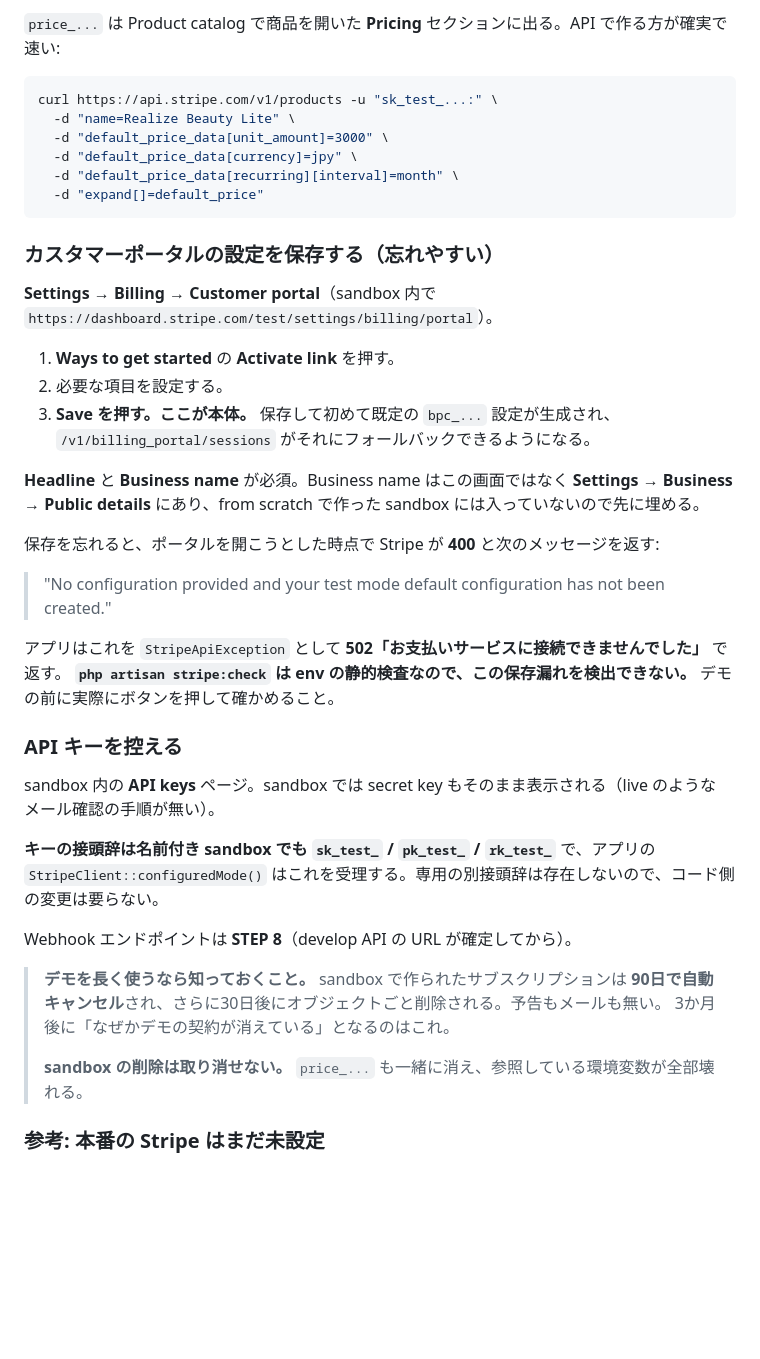
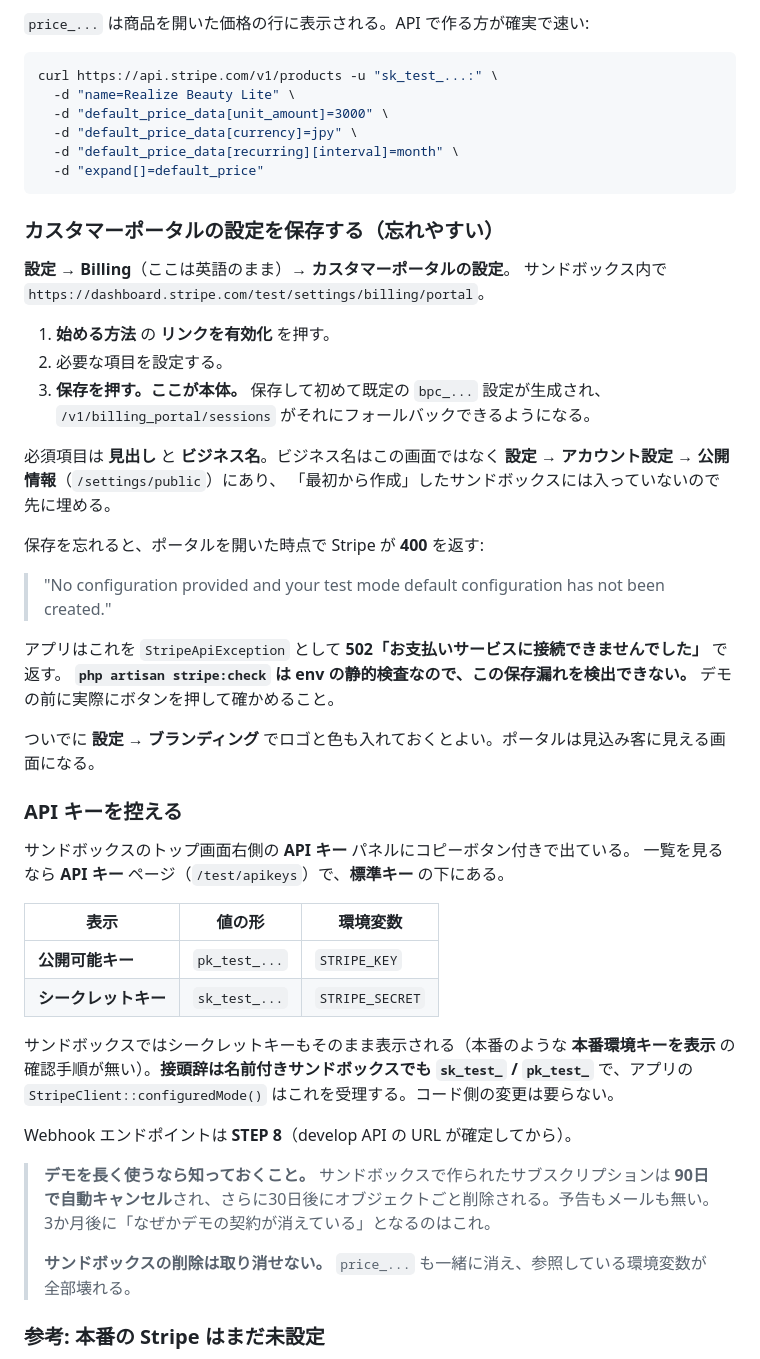
Before and after one commit to realizeworks0701-ux/realize-beauty, a Markdown page: docs/runbook-develop-env.md, the part around one of its changes. Rendered like a GitHub page; blank space fills up the shorter version.

````diff
--- a/docs/runbook-develop-env.md
+++ b/docs/runbook-develop-env.md
@@ -324,5 +360,5 @@ Stripe は「sandbox」を試験環境の総称として使うようになった
 
-`price_...` は Product catalog で商品を開いた **Pricing** セクションに出る。API で作る方が確実で速い:
+`price_...` は商品を開いた価格の行に表示される。API で作る方が確実で速い:
 
 ```sh
 curl https://api.stripe.com/v1/products -u "sk_test_...:" \
@@ -335,17 +371,19 @@ curl https://api.stripe.com/v1/products -u "sk_test_...:" \
 
 ### カスタマーポータルの設定を保存する（忘れやすい）
 
-**Settings → Billing → Customer portal**（sandbox 内で `https://dashboard.stripe.com/test/settings/billing/portal`）。
+**設定** → **Billing**（ここは英語のまま）→ **カスタマーポータルの設定**。
+サンドボックス内で `https://dashboard.stripe.com/test/settings/billing/portal`。
 
-1. **Ways to get started** の **Activate link** を押す。
+1. **始める方法** の **リンクを有効化** を押す。
 2. 必要な項目を設定する。
-3. **Save を押す。ここが本体。** 保存して初めて既定の `bpc_...` 設定が生成され、
+3. **保存を押す。ここが本体。** 保存して初めて既定の `bpc_...` 設定が生成され、
    `/v1/billing_portal/sessions` がそれにフォールバックできるようになる。
 
-**Headline** と **Business name** が必須。Business name はこの画面ではなく
-**Settings → Business → Public details** にあり、from scratch で作った sandbox には入っていないので先に埋める。
+必須項目は **見出し** と **ビジネス名**。ビジネス名はこの画面ではなく
+**設定** → **アカウント設定** → **公開情報**（`/settings/public`）にあり、
+「最初から作成」したサンドボックスには入っていないので先に埋める。
 
-保存を忘れると、ポータルを開こうとした時点で Stripe が **400** と次のメッセージを返す:
+保存を忘れると、ポータルを開いた時点で Stripe が **400** を返す:
 
 > "No configuration provided and your test mode default configuration has not been created."
 
@@ -353,21 +391,29 @@ curl https://api.stripe.com/v1/products -u "sk_test_...:" \
 **`php artisan stripe:check` は env の静的検査なので、この保存漏れを検出できない。**
 デモの前に実際にボタンを押して確かめること。
 
+ついでに **設定** → **ブランディング** でロゴと色も入れておくとよい。ポータルは見込み客に見える画面になる。
+
 ### API キーを控える
 
-sandbox 内の **API keys** ページ。sandbox では secret key もそのまま表示される（live のような
-メール確認の手順が無い）。
+サンドボックスのトップ画面右側の **API キー** パネルにコピーボタン付きで出ている。
+一覧を見るなら **API キー** ページ（`/test/apikeys`）で、**標準キー** の下にある。
 
-**キーの接頭辞は名前付き sandbox でも `sk_test_` / `pk_test_` / `rk_test_`** で、アプリの
-`StripeClient::configuredMode()` はこれを受理する。専用の別接頭辞は存在しないので、コード側の変更は要らない。
+| 表示 | 値の形 | 環境変数 |
+|---|---|---|
+| **公開可能キー** | `pk_test_...` | `STRIPE_KEY` |
+| **シークレットキー** | `sk_test_...` | `STRIPE_SECRET` |
+
+サンドボックスではシークレットキーもそのまま表示される（本番のような **本番環境キーを表示** の
+確認手順が無い）。**接頭辞は名前付きサンドボックスでも `sk_test_` / `pk_test_`** で、アプリの
+`StripeClient::configuredMode()` はこれを受理する。コード側の変更は要らない。
 
 Webhook エンドポイントは **STEP 8**（develop API の URL が確定してから）。
 
-> **デモを長く使うなら知っておくこと。** sandbox で作られたサブスクリプションは
+> **デモを長く使うなら知っておくこと。** サンドボックスで作られたサブスクリプションは
 > **90日で自動キャンセル**され、さらに30日後にオブジェクトごと削除される。予告もメールも無い。
 > 3か月後に「なぜかデモの契約が消えている」となるのはこれ。
 >
-> **sandbox の削除は取り消せない。** `price_...` も一緒に消え、参照している環境変数が全部壊れる。
+> **サンドボックスの削除は取り消せない。** `price_...` も一緒に消え、参照している環境変数が全部壊れる。
 
 ### 参考: 本番の Stripe はまだ未設定
 
````
Also changed, not shown: other parts of docs/runbook-develop-env.md (+75 -27 lines).
